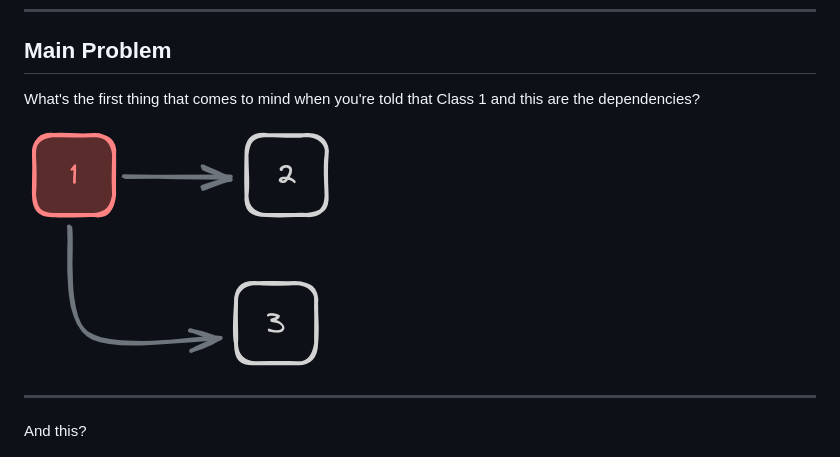
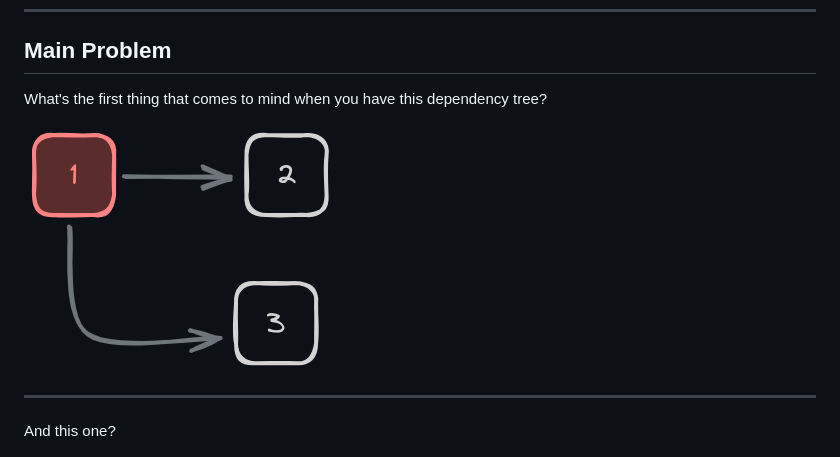
Before and after one commit to alansartorio/IngeSoftTPE, a Markdown page: presentation.md, the part around the change. Drawn GitHub-style.

Commit message:
Update presentation.md
Improved phrasing

```diff
--- a/presentation.md
+++ b/presentation.md
@@ -24,13 +24,13 @@ style: |
 
 ## Main Problem
 
-What's the first thing that comes to mind when you're told that Class 1 and this are the dependencies?
+What's the first thing that comes to mind when you have this dependency tree?
 
 ![width:300px](./img/1.png)
 
 ---
 
-And this?
+And this one?
 
 ![width:700px](./img/2.png)
 
```
